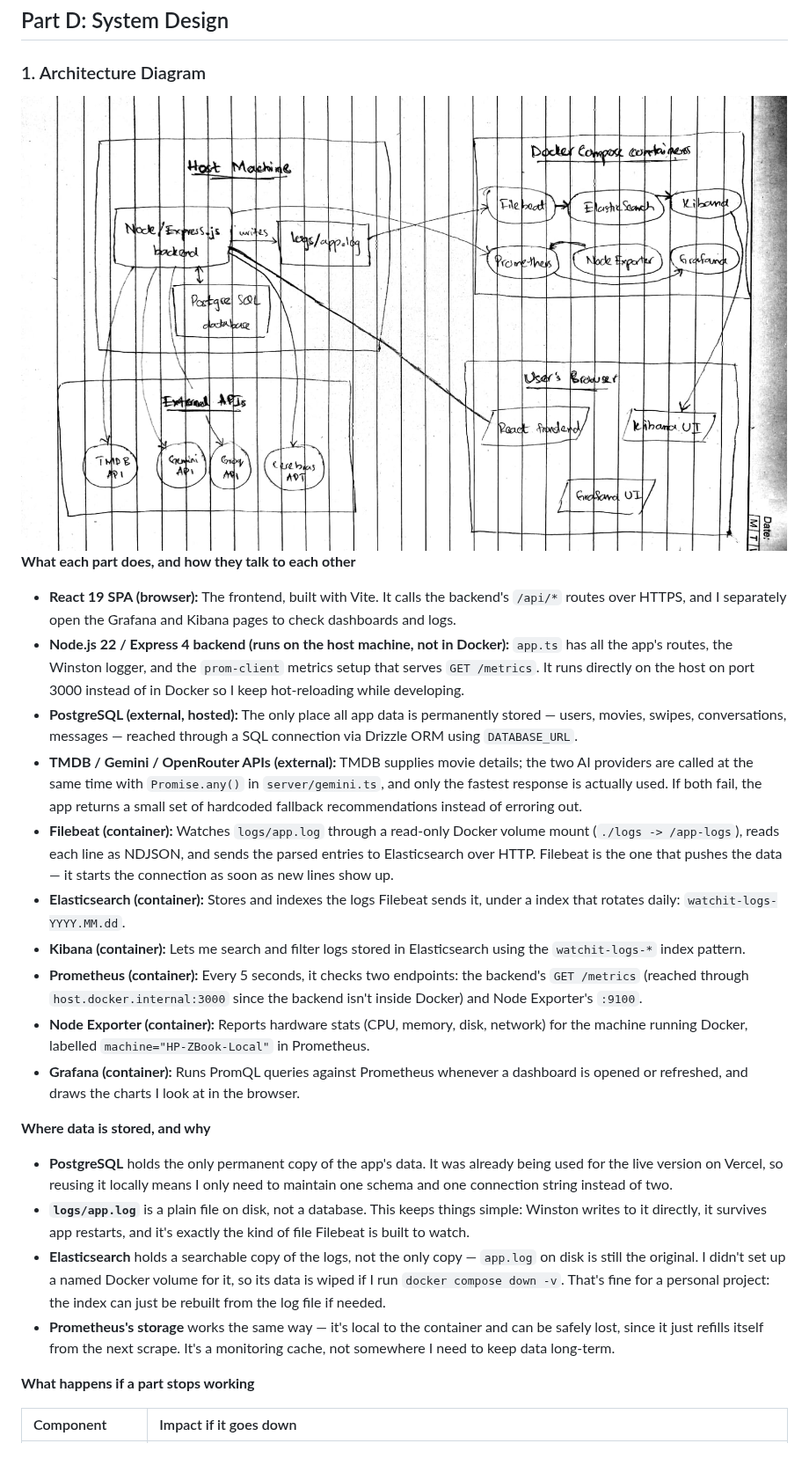
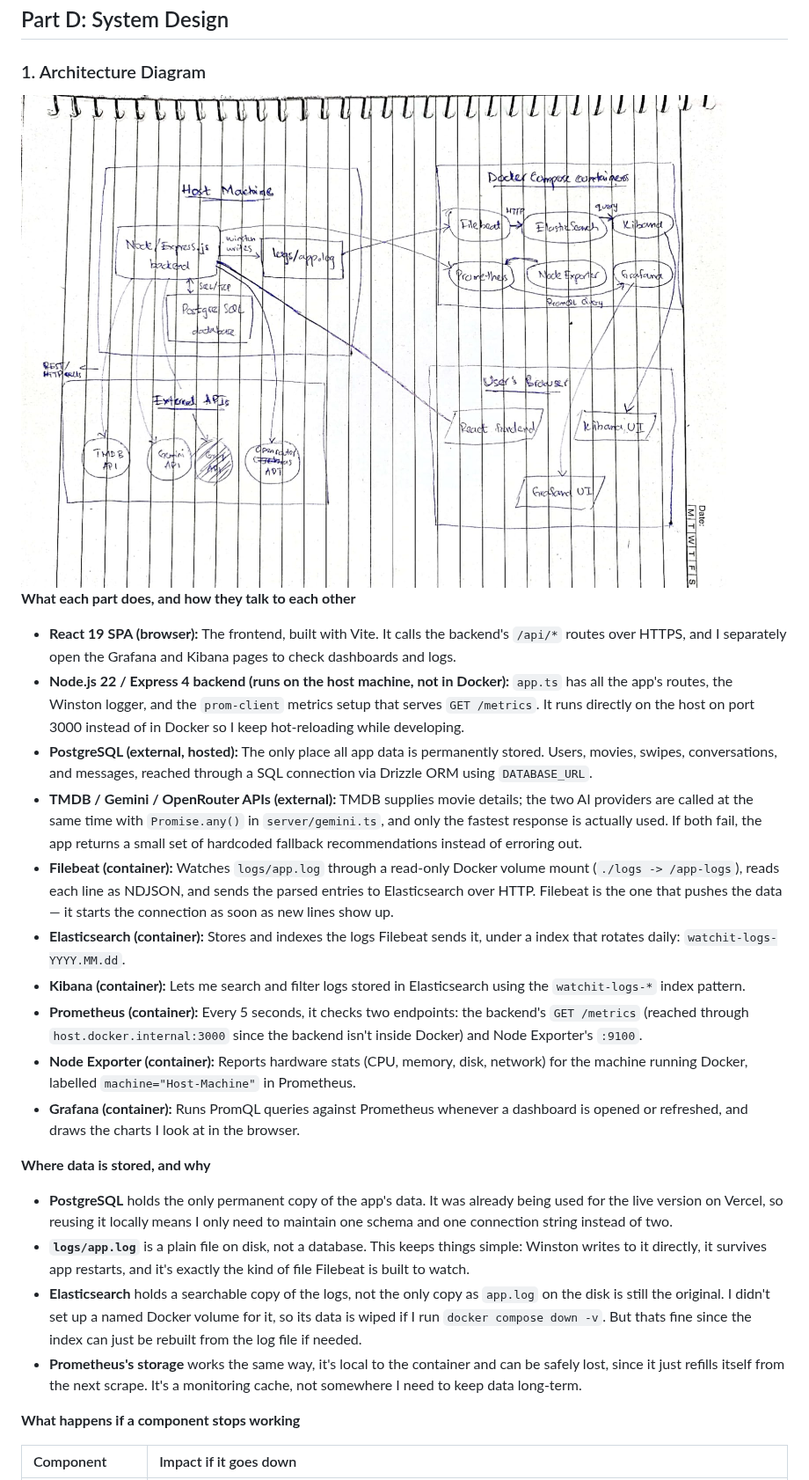
Before and after one commit to Abdullah333Asim/WatchIt, a Markdown page: Report.md, the part around one of its changes. Shown at 88% size. Rendered like a GitHub page; pictures changed too: docs/images/Architecture Diagram.jpeg; blank space fills up the shorter version.

```diff
--- a/Report.md
+++ b/Report.md
@@ -88,22 +92,22 @@ To trace a specific request or debug a problem, I use the KQL search bar in the
 **What each part does, and how they talk to each other**
 *   **React 19 SPA (browser):** The frontend, built with Vite. It calls the backend's `/api/*` routes over HTTPS, and I separately open the Grafana and Kibana pages to check dashboards and logs.
 *   **Node.js 22 / Express 4 backend (runs on the host machine, not in Docker):** `app.ts` has all the app's routes, the Winston logger, and the `prom-client` metrics setup that serves `GET /metrics`. It runs directly on the host on port 3000 instead of in Docker so I keep hot-reloading while developing.
-*   **PostgreSQL (external, hosted):** The only place all app data is permanently stored — users, movies, swipes, conversations, messages — reached through a SQL connection via Drizzle ORM using `DATABASE_URL`.
+*   **PostgreSQL (external, hosted):** The only place all app data is permanently stored. Users, movies, swipes, conversations, and messages, reached through a SQL connection via Drizzle ORM using `DATABASE_URL`.
 *   **TMDB / Gemini / OpenRouter APIs (external):** TMDB supplies movie details; the two AI providers are called at the same time with `Promise.any()` in `server/gemini.ts`, and only the fastest response is actually used. If both fail, the app returns a small set of hardcoded fallback recommendations instead of erroring out.
 *   **Filebeat (container):** Watches `logs/app.log` through a read-only Docker volume mount (`./logs -> /app-logs`), reads each line as NDJSON, and sends the parsed entries to Elasticsearch over HTTP. Filebeat is the one that pushes the data — it starts the connection as soon as new lines show up.
 *   **Elasticsearch (container):** Stores and indexes the logs Filebeat sends it, under a index that rotates daily: `watchit-logs-YYYY.MM.dd`.
 *   **Kibana (container):** Lets me search and filter logs stored in Elasticsearch using the `watchit-logs-*` index pattern.
 *   **Prometheus (container):** Every 5 seconds, it checks two endpoints: the backend's `GET /metrics` (reached through `host.docker.internal:3000` since the backend isn't inside Docker) and Node Exporter's `:9100`.
-*   **Node Exporter (container):** Reports hardware stats (CPU, memory, disk, network) for the machine running Docker, labelled `machine="HP-ZBook-Local"` in Prometheus.
+*   **Node Exporter (container):** Reports hardware stats (CPU, memory, disk, network) for the machine running Docker, labelled `machine="Host-Machine"` in Prometheus.
 *   **Grafana (container):** Runs PromQL queries against Prometheus whenever a dashboard is opened or refreshed, and draws the charts I look at in the browser.
 
 **Where data is stored, and why**
 *   **PostgreSQL** holds the only permanent copy of the app's data. It was already being used for the live version on Vercel, so reusing it locally means I only need to maintain one schema and one connection string instead of two.
 *   **`logs/app.log`** is a plain file on disk, not a database. This keeps things simple: Winston writes to it directly, it survives app restarts, and it's exactly the kind of file Filebeat is built to watch.
-*   **Elasticsearch** holds a searchable copy of the logs, not the only copy — `app.log` on disk is still the original. I didn't set up a named Docker volume for it, so its data is wiped if I run `docker compose down -v`. That's fine for a personal project: the index can just be rebuilt from the log file if needed.
-*   **Prometheus's storage** works the same way — it's local to the container and can be safely lost, since it just refills itself from the next scrape. It's a monitoring cache, not somewhere I need to keep data long-term.
+*   **Elasticsearch** holds a searchable copy of the logs, not the only copy as `app.log` on the disk is still the original. I didn't set up a named Docker volume for it, so its data is wiped if I run `docker compose down -v`. But thats fine since the index can just be rebuilt from the log file if needed.
+*   **Prometheus's storage** works the same way, it's local to the container and can be safely lost, since it just refills itself from the next scrape. It's a monitoring cache, not somewhere I need to keep data long-term.
 
-**What happens if a part stops working**
+**What happens if a component stops working**
 
 | Component | Impact if it goes down |
 | :--- | :--- |
```
Also changed, not shown: other parts of Report.md (+98 -86 lines), docs/images/Kibana.png (added), docs/images/Logs.png (added), 3 other files.
